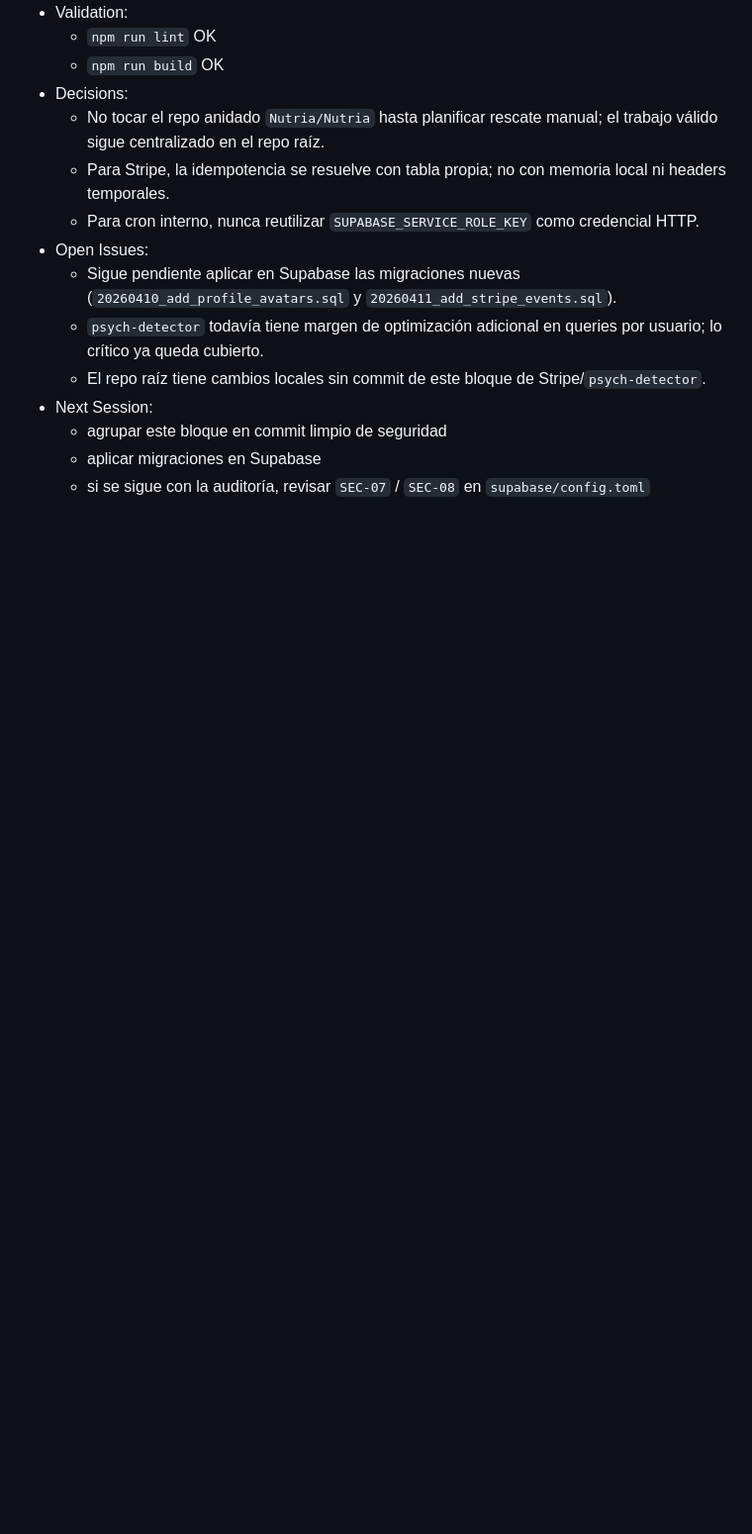
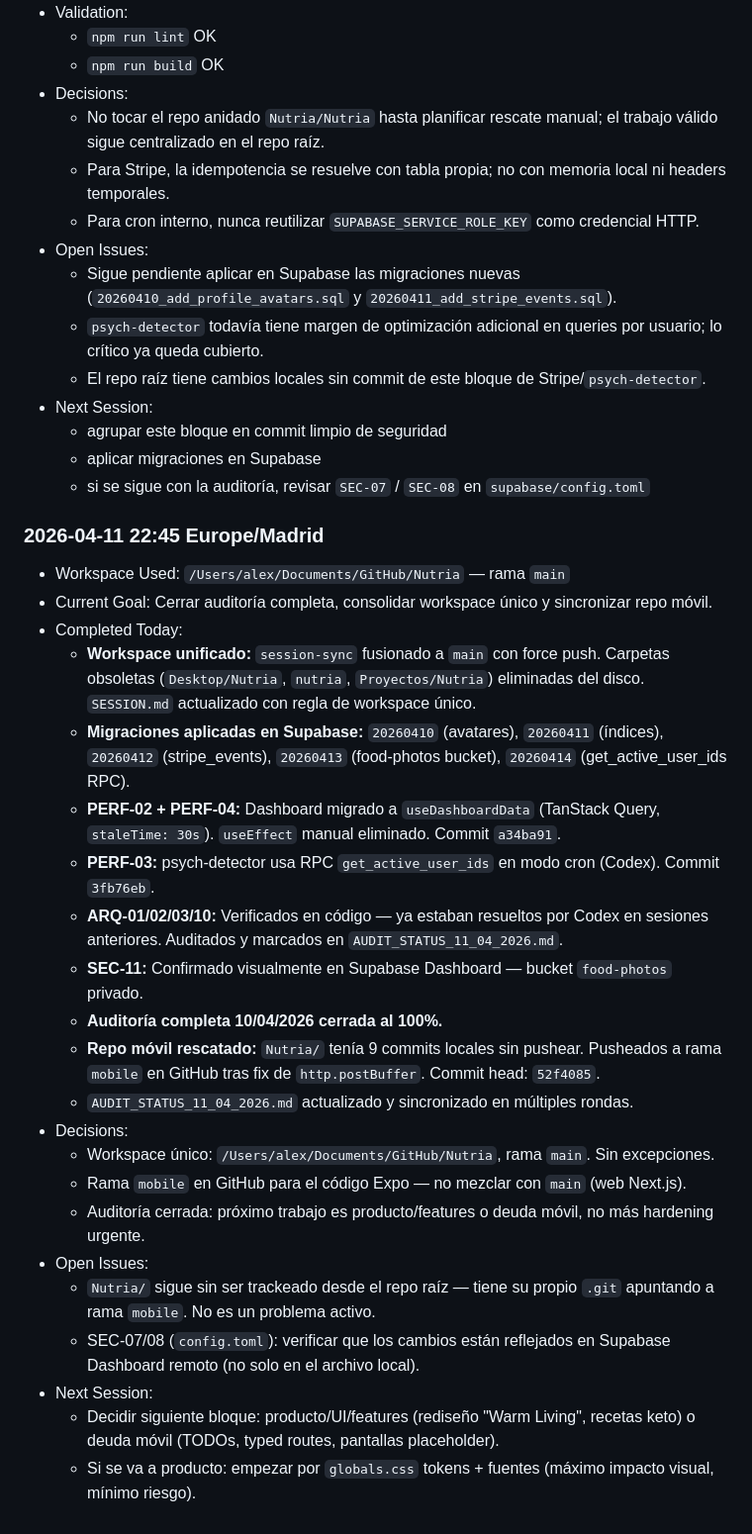
Before and after one commit to BigAPP37/Nutria, a Markdown page: SESSION.md, the part around the change. Shown at 99% size. Drawn GitHub-style; blank space fills up the shorter version.

Commit message:
docs(session): update log 2026-04-11

```diff
--- a/SESSION.md
+++ b/SESSION.md
@@ -723,3 +723,27 @@ Use this structure for each daily update:
   - agrupar este bloque en commit limpio de seguridad
   - aplicar migraciones en Supabase
   - si se sigue con la auditoría, revisar `SEC-07` / `SEC-08` en `supabase/config.toml`
+
+### 2026-04-11 22:45 Europe/Madrid
+- Workspace Used: `/Users/alex/Documents/GitHub/Nutria` — rama `main`
+- Current Goal: Cerrar auditoría completa, consolidar workspace único y sincronizar repo móvil.
+- Completed Today:
+  - **Workspace unificado:** `session-sync` fusionado a `main` con force push. Carpetas obsoletas (`Desktop/Nutria`, `nutria`, `Proyectos/Nutria`) eliminadas del disco. `SESSION.md` actualizado con regla de workspace único.
+  - **Migraciones aplicadas en Supabase:** `20260410` (avatares), `20260411` (índices), `20260412` (stripe_events), `20260413` (food-photos bucket), `20260414` (get_active_user_ids RPC).
+  - **PERF-02 + PERF-04:** Dashboard migrado a `useDashboardData` (TanStack Query, `staleTime: 30s`). `useEffect` manual eliminado. Commit `a34ba91`.
+  - **PERF-03:** psych-detector usa RPC `get_active_user_ids` en modo cron (Codex). Commit `3fb76eb`.
+  - **ARQ-01/02/03/10:** Verificados en código — ya estaban resueltos por Codex en sesiones anteriores. Auditados y marcados en `AUDIT_STATUS_11_04_2026.md`.
+  - **SEC-11:** Confirmado visualmente en Supabase Dashboard — bucket `food-photos` privado.
+  - **Auditoría completa 10/04/2026 cerrada al 100%.**
+  - **Repo móvil rescatado:** `Nutria/` tenía 9 commits locales sin pushear. Pusheados a rama `mobile` en GitHub tras fix de `http.postBuffer`. Commit head: `52f4085`.
+  - `AUDIT_STATUS_11_04_2026.md` actualizado y sincronizado en múltiples rondas.
+- Decisions:
+  - Workspace único: `/Users/alex/Documents/GitHub/Nutria`, rama `main`. Sin excepciones.
+  - Rama `mobile` en GitHub para el código Expo — no mezclar con `main` (web Next.js).
+  - Auditoría cerrada: próximo trabajo es producto/features o deuda móvil, no más hardening urgente.
+- Open Issues:
+  - `Nutria/` sigue sin ser trackeado desde el repo raíz — tiene su propio `.git` apuntando a rama `mobile`. No es un problema activo.
+  - SEC-07/08 (`config.toml`): verificar que los cambios están reflejados en Supabase Dashboard remoto (no solo en el archivo local).
+- Next Session:
+  - Decidir siguiente bloque: producto/UI/features (rediseño "Warm Living", recetas keto) o deuda móvil (TODOs, typed routes, pantallas placeholder).
+  - Si se va a producto: empezar por `globals.css` tokens + fuentes (máximo impacto visual, mínimo riesgo).
```
